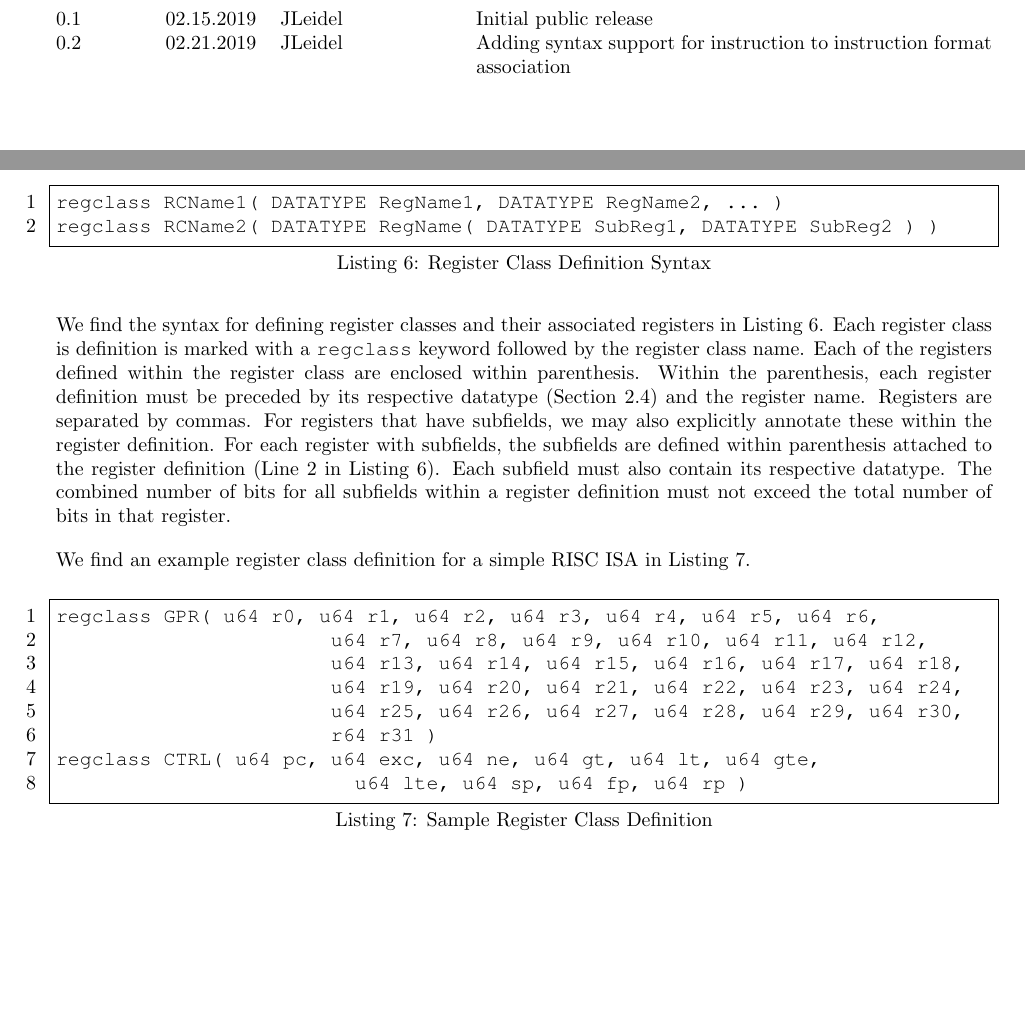
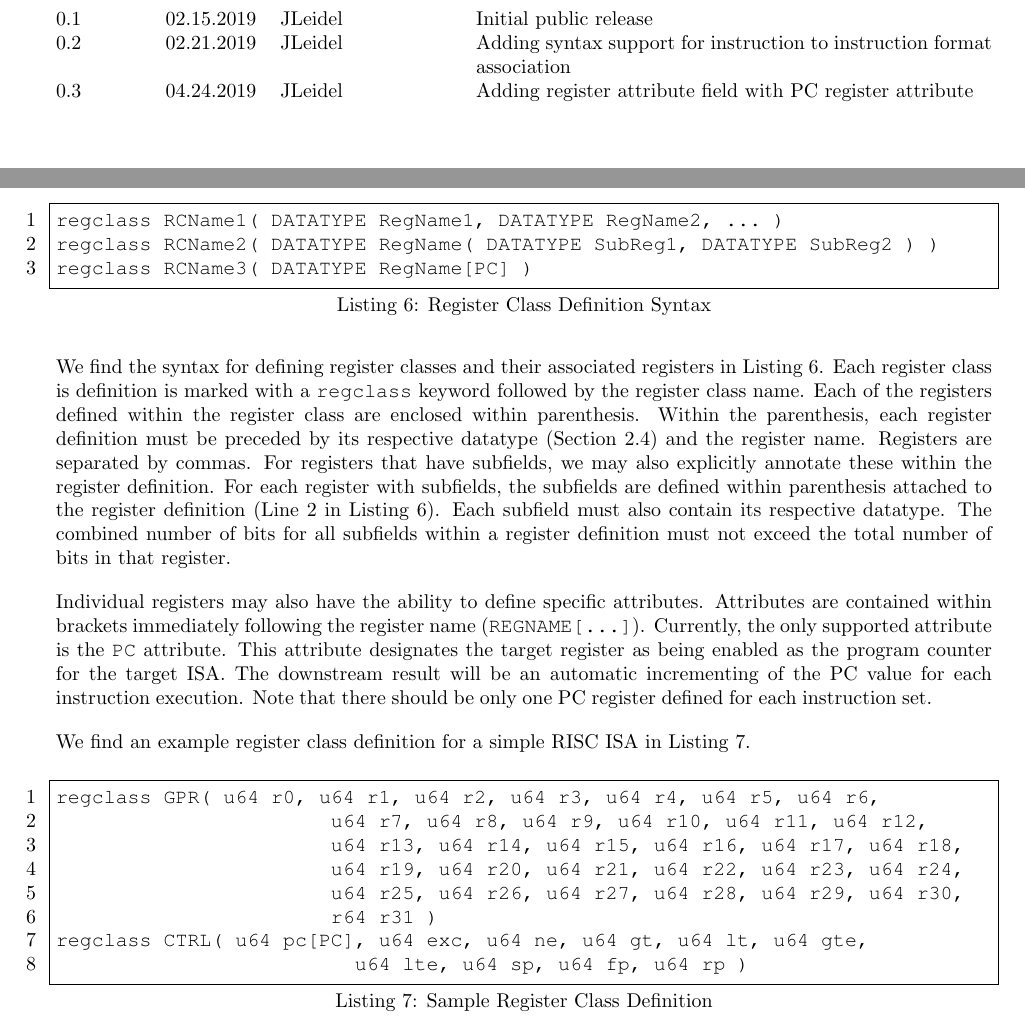
Before and after one commit to opensocsysarch/StoneCutterLanguageSpec, a LaTeX document (stonecutterspec.tex): two parts of pages 5 and 12 of 49, joined at a grey line, cut so that both start at the same text. Compiled offline with pdfLaTeX.

Commit message:
adding register attributes and PC register attribute to register declass definition text

```diff
--- a/stonecutterspec.tex
+++ b/stonecutterspec.tex
@@ -75,10 +75,10 @@
 %----------------------------------------------------------------------------------------
 \pagestyle{fancy}
 \lhead{}
-\chead{\textbf{StoneCutter Language Spec v.0.2}}  % -- classification
+\chead{\textbf{StoneCutter Language Spec v.0.3}}  % -- classification
 \rhead{}
 \lfoot{} %-- format: TR YYYY-RRR-V.V; y = year; r = report; v = version
-\cfoot{\textbf{StoneCutter Language Spec v.0.2}}  % -- classification
+\cfoot{\textbf{StoneCutter Language Spec v.0.3}}  % -- classification
 \rfoot{\thepage}      % -- page number
 
 %----------------------------------------------------------------------------------------
@@ -145,6 +145,7 @@ Authors: & Tactical Computing Labs\\ % Author names
 \begin{versionhistory}
   \vhEntry{0.1}{02.15.2019}{JLeidel}{Initial public release}
   \vhEntry{0.2}{02.21.2019}{JLeidel}{Adding syntax support for instruction to instruction format association}
+  \vhEntry{0.3}{04.24.2019}{JLeidel}{Adding register attribute field with PC register attribute}
 \end{versionhistory}
 \clearpage
 
@@ -450,6 +452,7 @@ variable such that it can be explicitly utilized in any instruction definition b
 \begin{lstlisting}[frame=single,style=base,caption={Register Class Definition Syntax},captionpos=b,label={lis:regclass}]
 regclass RCName1( DATATYPE RegName1, DATATYPE RegName2, ... )
 regclass RCName2( DATATYPE RegName( DATATYPE SubReg1, DATATYPE SubReg2 ) )
+regclass RCName3( DATATYPE RegName[PC] )
 \end{lstlisting}
 
 We find the syntax for defining register classes and their associated registers in Listing~\ref{lis:regclass}.  Each register
@@ -461,6 +464,12 @@ each register with subfields, the subfields are defined within parenthesis attac
 (Line 2 in Listing~\ref{lis:regclass}).  Each subfield must also contain its respective datatype.  The combined number of bits for
 all subfields within a register definition must not exceed the total number of bits in that register.
 
+Individual registers may also have the ability to define specific attributes.  Attributes are contained within brackets immediately
+following the register name (\texttt{REGNAME[...]}).  Currently, the only supported attribute is the \texttt{PC} attribute.  This attribute
+designates the target register as being enabled as the program counter for the target ISA.  The downstream result will be an automatic
+incrementing of the PC value for each instruction execution.  Note that there should be only one PC register defined for each instruction
+set.
+
 We find an example register class definition for a simple RISC ISA in Listing~\ref{lis:sampleregclass}.
 
 \vspace{0.125in}
@@ -471,7 +480,7 @@ regclass GPR( u64 r0, u64 r1, u64 r2, u64 r3, u64 r4, u64 r5, u64 r6,
 		       u64 r19, u64 r20, u64 r21, u64 r22, u64 r23, u64 r24,
 		       u64 r25, u64 r26, u64 r27, u64 r28, u64 r29, u64 r30,
 		       r64 r31 )
-regclass CTRL( u64 pc, u64 exc, u64 ne, u64 gt, u64 lt, u64 gte,
+regclass CTRL( u64 pc[PC], u64 exc, u64 ne, u64 gt, u64 lt, u64 gte,
 			 u64 lte, u64 sp, u64 fp, u64 rp )
 \end{lstlisting}
 
```
Also changed, not shown: Makefile, stonecutterspec.tex (5 more changed lines), 1 other file.
